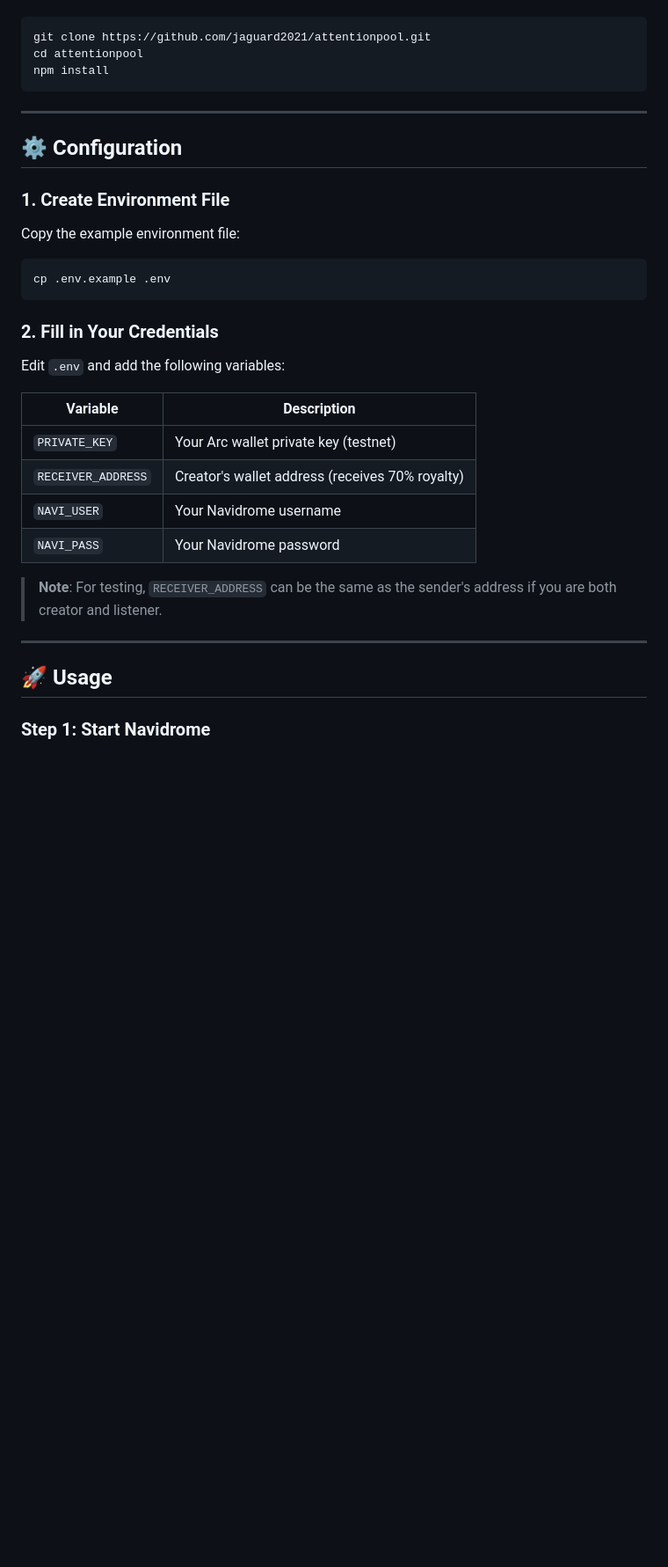
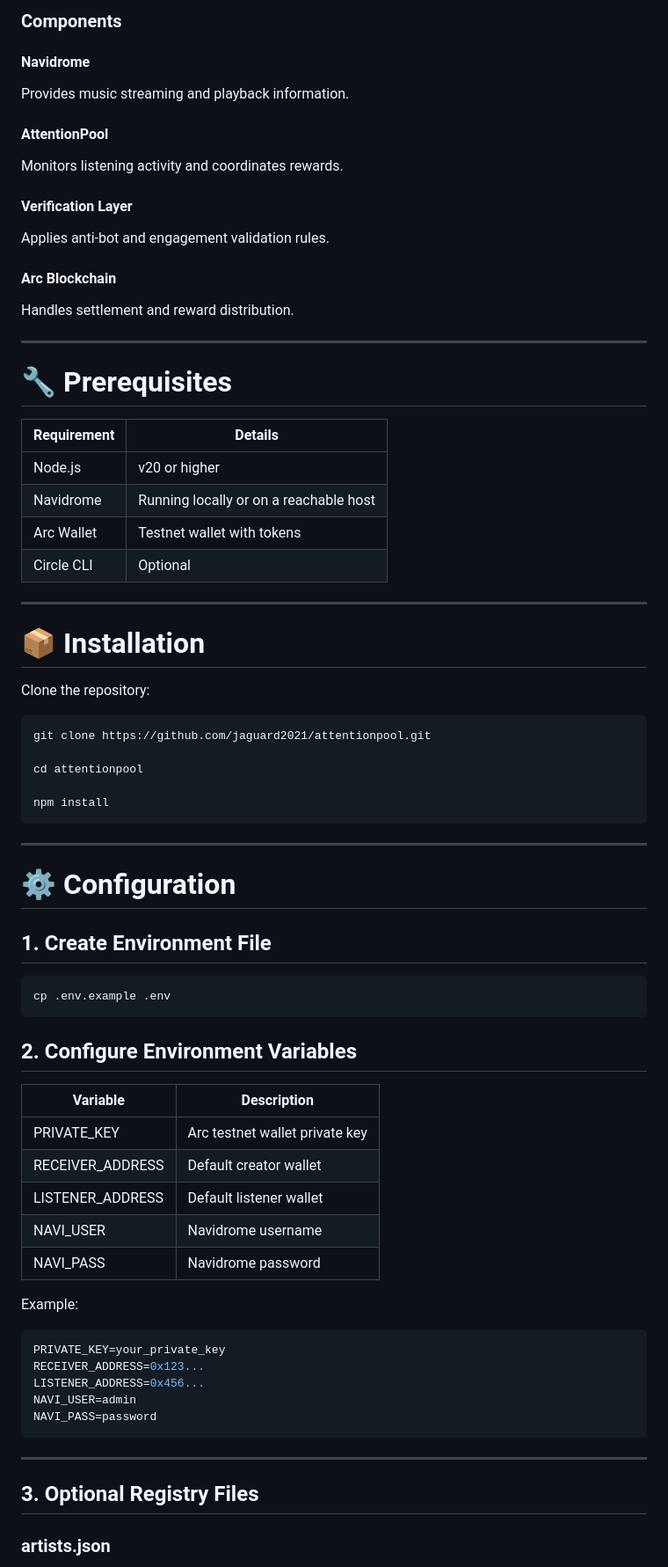
Before and after one commit to jaguard2021/attentionpool, a Markdown page: README.md, the part around one of its changes. Shown at 88% size. Rendered like a GitHub page; blank space fills up the shorter version.

````diff
--- a/README.md
+++ b/README.md
@@ -85,38 +155,79 @@ Clone the repository and install dependencies:
+### Components
+
+#### Navidrome
+
+Provides music streaming and playback information.
+
+#### AttentionPool
+
+Monitors listening activity and coordinates rewards.
+
+#### Verification Layer
+
+Applies anti-bot and engagement validation rules.
+
+#### Arc Blockchain
+
+Handles settlement and reward distribution.
+
+---
+
+# 🔧 Prerequisites
+
+| Requirement | Details                                |
+| ----------- | -------------------------------------- |
+| Node.js     | v20 or higher                          |
+| Navidrome   | Running locally or on a reachable host |
+| Arc Wallet  | Testnet wallet with tokens             |
+| Circle CLI  | Optional                               |
+
+---
+
+# 📦 Installation
+
+Clone the repository:
 
 ```bash
 git clone https://github.com/jaguard2021/attentionpool.git
+
 cd attentionpool
+
 npm install
 ```
 
 ---
 
-## ⚙️ Configuration
+# ⚙️ Configuration
 
-### 1. Create Environment File
-
-Copy the example environment file:
+## 1. Create Environment File
 
 ```bash
 cp .env.example .env
 ```
 
-### 2. Fill in Your Credentials
+## 2. Configure Environment Variables
 
-Edit `.env` and add the following variables:
+| Variable         | Description                    |
+| ---------------- | ------------------------------ |
+| PRIVATE_KEY      | Arc testnet wallet private key |
+| RECEIVER_ADDRESS | Default creator wallet         |
+| LISTENER_ADDRESS | Default listener wallet        |
+| NAVI_USER        | Navidrome username             |
+| NAVI_PASS        | Navidrome password             |
 
-| Variable          | Description                                                  |
-|-------------------|--------------------------------------------------------------|
-| `PRIVATE_KEY`     | Your Arc wallet private key (testnet)                       |
-| `RECEIVER_ADDRESS`| Creator's wallet address (receives 70% royalty)             |
-| `NAVI_USER`       | Your Navidrome username                                      |
-| `NAVI_PASS`       | Your Navidrome password                                      |
+Example:
 
-> **Note**: For testing, `RECEIVER_ADDRESS` can be the same as the sender's address if you are both creator and listener.
+```env
+PRIVATE_KEY=your_private_key
+RECEIVER_ADDRESS=0x123...
+LISTENER_ADDRESS=0x456...
+NAVI_USER=admin
+NAVI_PASS=password
+```
 
 ---
 
-## 🚀 Usage
+## 3. Optional Registry Files
 
-### Step 1: Start Navidrome
+### artists.json
 
````
Also changed, not shown: other parts of README.md (+282 -106 lines).
